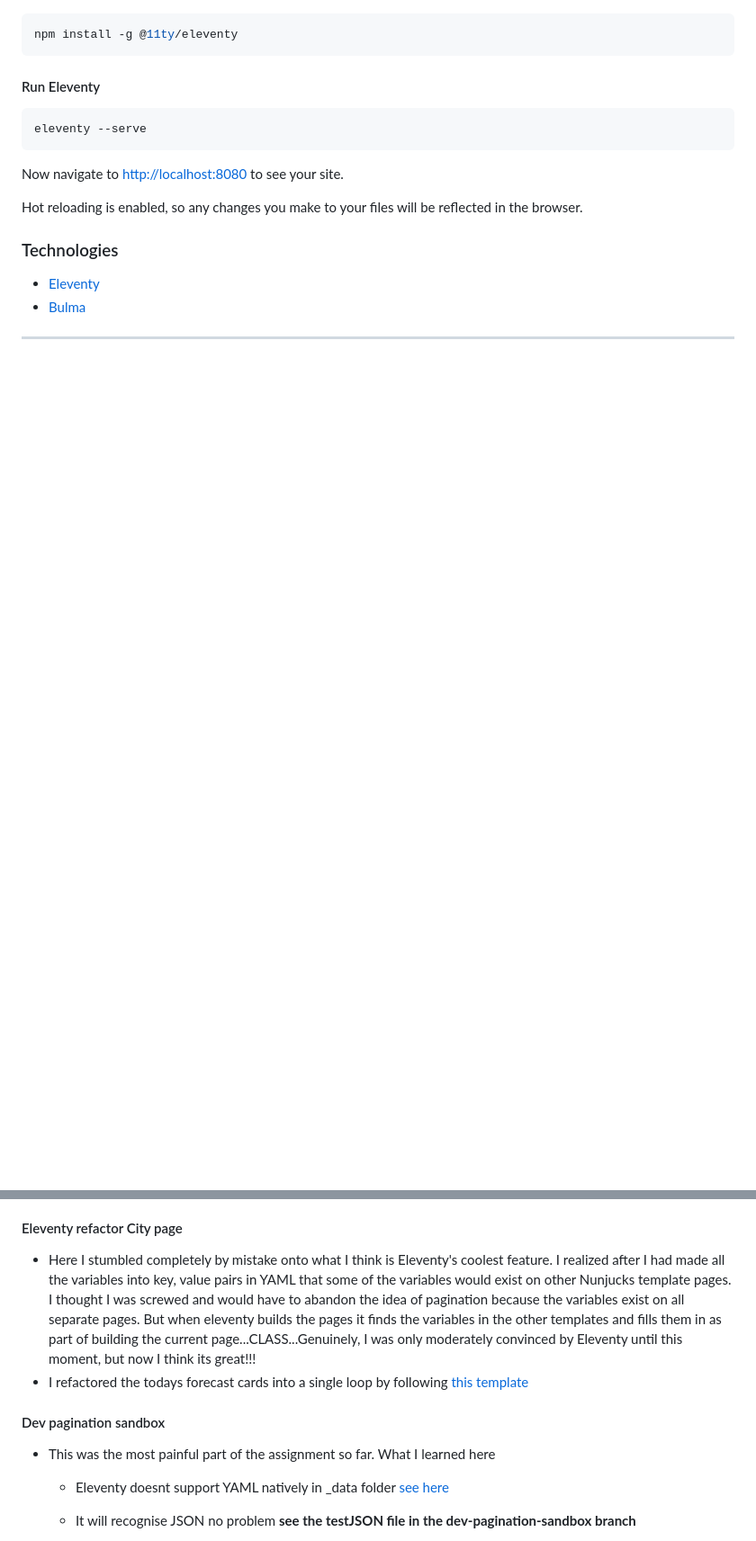
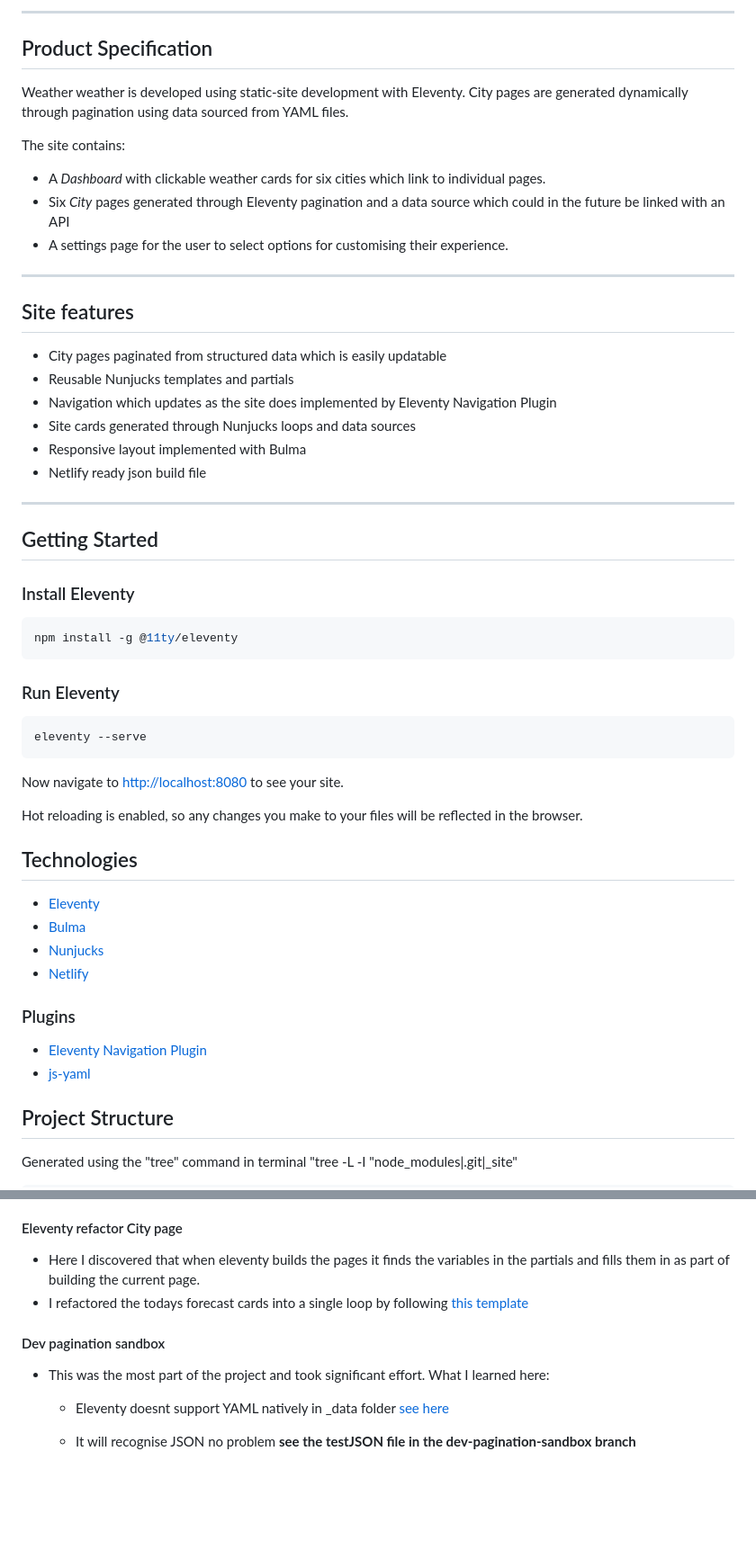
Before and after one commit to AdamMcCarthyCS/web-dev-1-assignment-2, a Markdown page: README.md, 2 parts joined by grey strips. Shown at 90% size. Drawn GitHub-style; blank space fills up the shorter version.

````diff
--- a/README.md
+++ b/README.md
@@ -10,9 +28,34 @@ A web application to display the weather for different cities globally.
+---
+
+## Product Specification
+
+Weather weather is developed using static-site development with Eleventy. City pages are generated dynamically through pagination using data sourced from YAML files.
+
+The site contains:
+- A *Dashboard* with clickable weather cards for six cities which link to individual pages.
+- Six *City* pages generated through Eleventy pagination and a data source which could in the future be linked with an API
+- A settings page for the user to select options for customising their experience.
+
+---
+## Site features
+ - City pages paginated from structured data which is easily updatable
+ - Reusable Nunjucks templates and partials
+ - Navigation which updates as the site does implemented by Eleventy Navigation Plugin
+ - Site cards generated through Nunjucks loops and data sources
+ - Responsive layout implemented with Bulma
+ - Netlify ready json build file
+
+---
+
+## Getting Started
+
+### Install Eleventy
 
 ```bash
 npm install -g @11ty/eleventy
 ```
 
-#### Run Eleventy
+### Run Eleventy
 
 ```bash
 eleventy --serve
@@ -22,10 +65,16 @@ Now navigate to [http://localhost:8080](http://localhost:8080) to see your site.
 
 Hot reloading is enabled, so any changes you make to your files will be reflected in the browser.
 
-### Technologies
-
+## Technologies
 * [Eleventy](https://www.11ty.dev/)
 * [Bulma](https://bulma.io/)
+* [Nunjucks](https://mozilla.github.io/nunjucks/)
+* [Netlify](https://www.netlify.com/)
+### Plugins
+* [Eleventy Navigation Plugin](https://www.11ty.dev/docs/plugins/navigation/)
+* [js-yaml](https://www.npmjs.com/package/js-yaml)
 
----
+## Project Structure
+Generated using the "tree" command in terminal
+ "tree -L -I "node_modules|.git|_site"
 
@@ -58,10 +148,10 @@ Hot reloading is enabled, so any changes you make to your files will be reflecte
     \- item
   - This then allows you to call it in nunjucks as a variable using collection.item
 #### Eleventy refactor City page
-- Here I stumbled completely by mistake onto what I think is Eleventy's coolest feature. I realized after I had made all the variables into key, value pairs in YAML that some of the variables would exist on other Nunjucks template pages. I thought I was screwed and would have to abandon the idea of pagination because the variables exist on all separate pages. But when eleventy builds the pages it finds the variables in the other templates and fills them in as part of building the current page...CLASS...Genuinely, I was only moderately convinced by Eleventy until this moment, but now I think its great!!!
+- Here I discovered that when eleventy builds the pages it finds the variables in the partials and fills them in as part of building the current page.
 - I refactored the todays forecast cards into a single loop by following [this template](https://mozilla.github.io/nunjucks/templating.html#for)
 #### Dev pagination sandbox
-- This was the most painful part of the assignment so far. What I learned here
+- This was the most part of the project and took significant effort. What I learned here:
   - Eleventy doesnt support YAML natively in _data folder [see here](https://www.11ty.dev/docs/data-custom/?utm_source=chatgpt.com)
   - It will recognise JSON no problem **see the testJSON file in the dev-pagination-sandbox branch**
   - You can use yaml but you need to install a plugin using: npm install js-yaml --save (the --save adds it as a dependency to the package.json file)
````
Also changed, not shown: other parts of README.md (+112 -29 lines).
